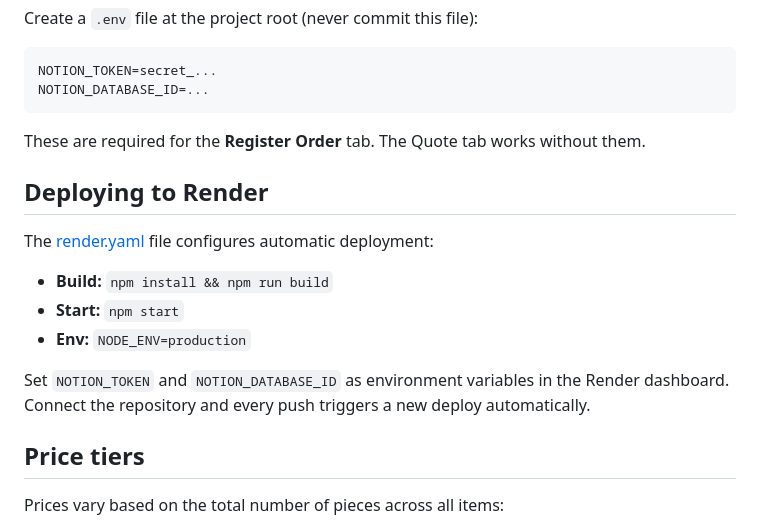
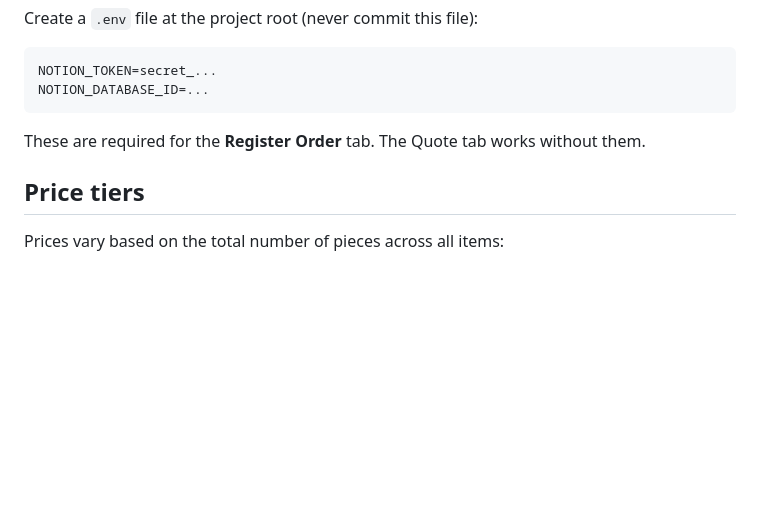
Before and after one commit to DanielZyger/umbrella-custom, a Markdown page: README.md, the part around the change. GitHub-like rendering; blank space fills up the shorter version.

Commit message:
adjusting readme

```diff
--- a/README.md
+++ b/README.md
@@ -93,16 +93,6 @@ NOTION_DATABASE_ID=...
 
 These are required for the **Register Order** tab. The Quote tab works without them.
 
-## Deploying to Render
-
-The [render.yaml](render.yaml) file configures automatic deployment:
-
-- **Build:** `npm install && npm run build`
-- **Start:** `npm start`
-- **Env:** `NODE_ENV=production`
-
-Set `NOTION_TOKEN` and `NOTION_DATABASE_ID` as environment variables in the Render dashboard. Connect the repository and every push triggers a new deploy automatically.
-
 ## Price tiers
 
 Prices vary based on the total number of pieces across all items:
```
